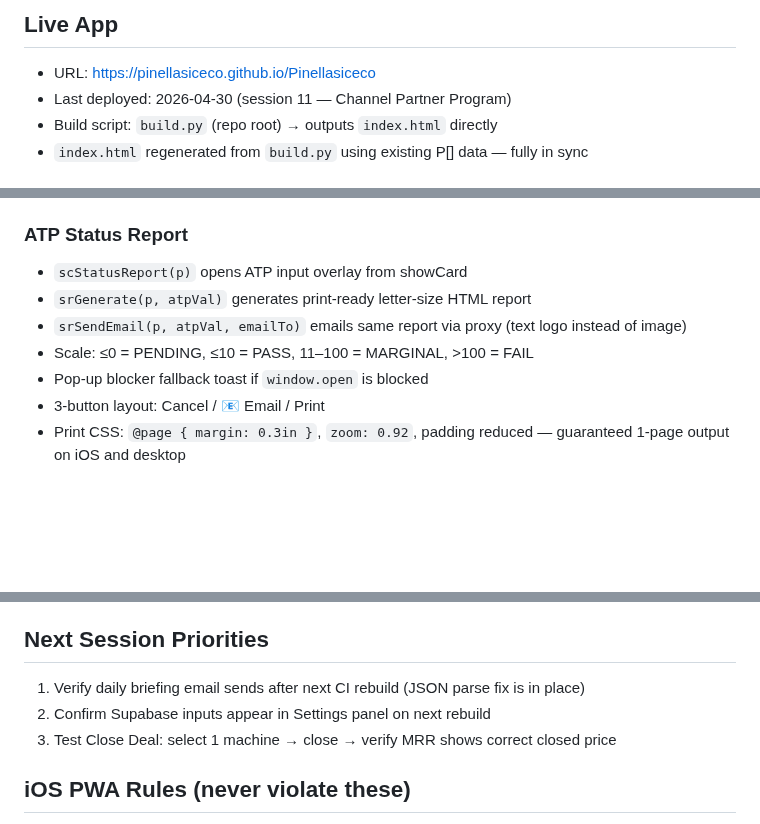
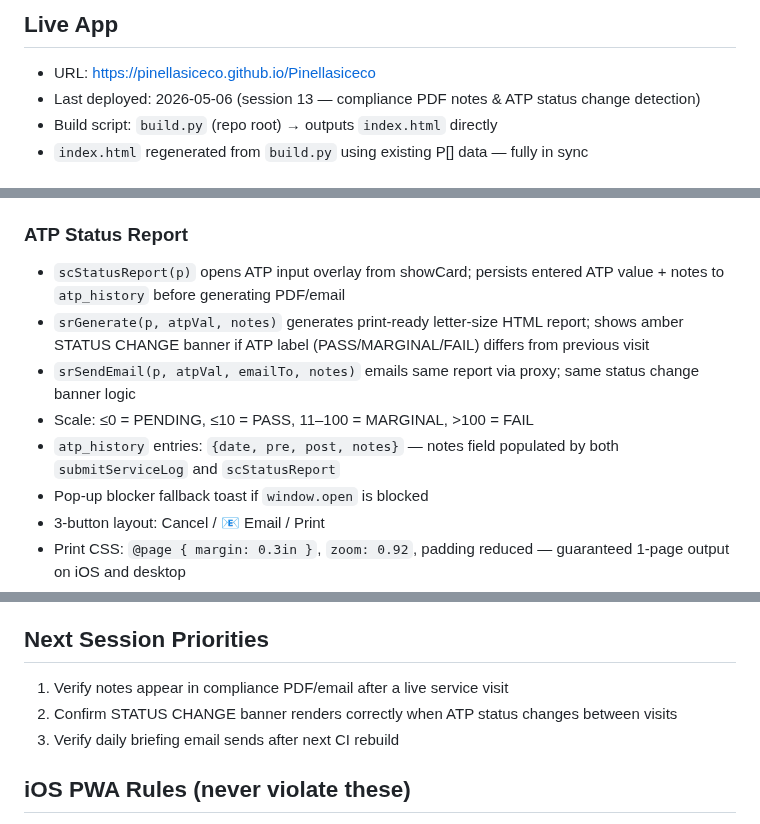
Before and after one commit to pinellasiceco/Pinellasiceco, a Markdown page: APP_STATUS.md, 3 parts joined by grey strips. GitHub-like rendering; blank space fills up the shorter version.

Commit message:
Update APP_STATUS.md for session 13
https://claude.ai/code/session_01KjBRWLYFFhmWzybRygTzfH

```diff
--- a/APP_STATUS.md
+++ b/APP_STATUS.md
@@ -3,7 +3,7 @@
 
 ## Live App
 - URL: https://pinellasiceco.github.io/Pinellasiceco
-- Last deployed: 2026-04-30 (session 11 — Channel Partner Program)
+- Last deployed: 2026-05-06 (session 13 — compliance PDF notes & ATP status change detection)
 - Build script: `build.py` (repo root) → outputs `index.html` directly
 - `index.html` regenerated from `build.py` using existing P[] data — fully in sync
 
@@ -69,10 +69,11 @@
 - Save Service Visit button: iOS-safe (`onclick` + `ontouchend`)
 
 ### ATP Status Report
-- `scStatusReport(p)` opens ATP input overlay from showCard
-- `srGenerate(p, atpVal)` generates print-ready letter-size HTML report
-- `srSendEmail(p, atpVal, emailTo)` emails same report via proxy (text logo instead of image)
+- `scStatusReport(p)` opens ATP input overlay from showCard; persists entered ATP value + notes to `atp_history` before generating PDF/email
+- `srGenerate(p, atpVal, notes)` generates print-ready letter-size HTML report; shows amber STATUS CHANGE banner if ATP label (PASS/MARGINAL/FAIL) differs from previous visit
+- `srSendEmail(p, atpVal, emailTo, notes)` emails same report via proxy; same status change banner logic
 - Scale: ≤0 = PENDING, ≤10 = PASS, 11–100 = MARGINAL, >100 = FAIL
+- `atp_history` entries: `{date, pre, post, notes}` — notes field populated by both `submitServiceLog` and `scStatusReport`
 - Pop-up blocker fallback toast if `window.open` is blocked
 - 3-button layout: Cancel / 📧 Email / Print
 - Print CSS: `@page { margin: 0.3in }`, `zoom: 0.92`, padding reduced — guaranteed 1-page output on iOS and desktop
@@ -171,9 +173,9 @@ If something appears broken, first try force-closing the PWA and reopening — t
 - **2026-04-27 (s7):** `deploy_edge_functions.yml` — auto-deploys Edge Functions from repo; eliminates need to copy-paste code into Supabase dashboard
 
 ## Next Session Priorities
-1. Verify daily briefing email sends after next CI rebuild (JSON parse fix is in place)
-2. Confirm Supabase inputs appear in Settings panel on next rebuild
-3. Test Close Deal: select 1 machine → close → verify MRR shows correct closed price
+1. Verify notes appear in compliance PDF/email after a live service visit
+2. Confirm STATUS CHANGE banner renders correctly when ATP status changes between visits
+3. Verify daily briefing email sends after next CI rebuild
 
 ## iOS PWA Rules (never violate these)
 - **Buttons in injected HTML:** use inline `ontouchend="event.preventDefault();fn()"` + `onclick="fn()"` — NOT `addEventListener` on innerHTML-injected elements
```
Also changed, not shown: other parts of APP_STATUS.md (+3 -2 lines).
